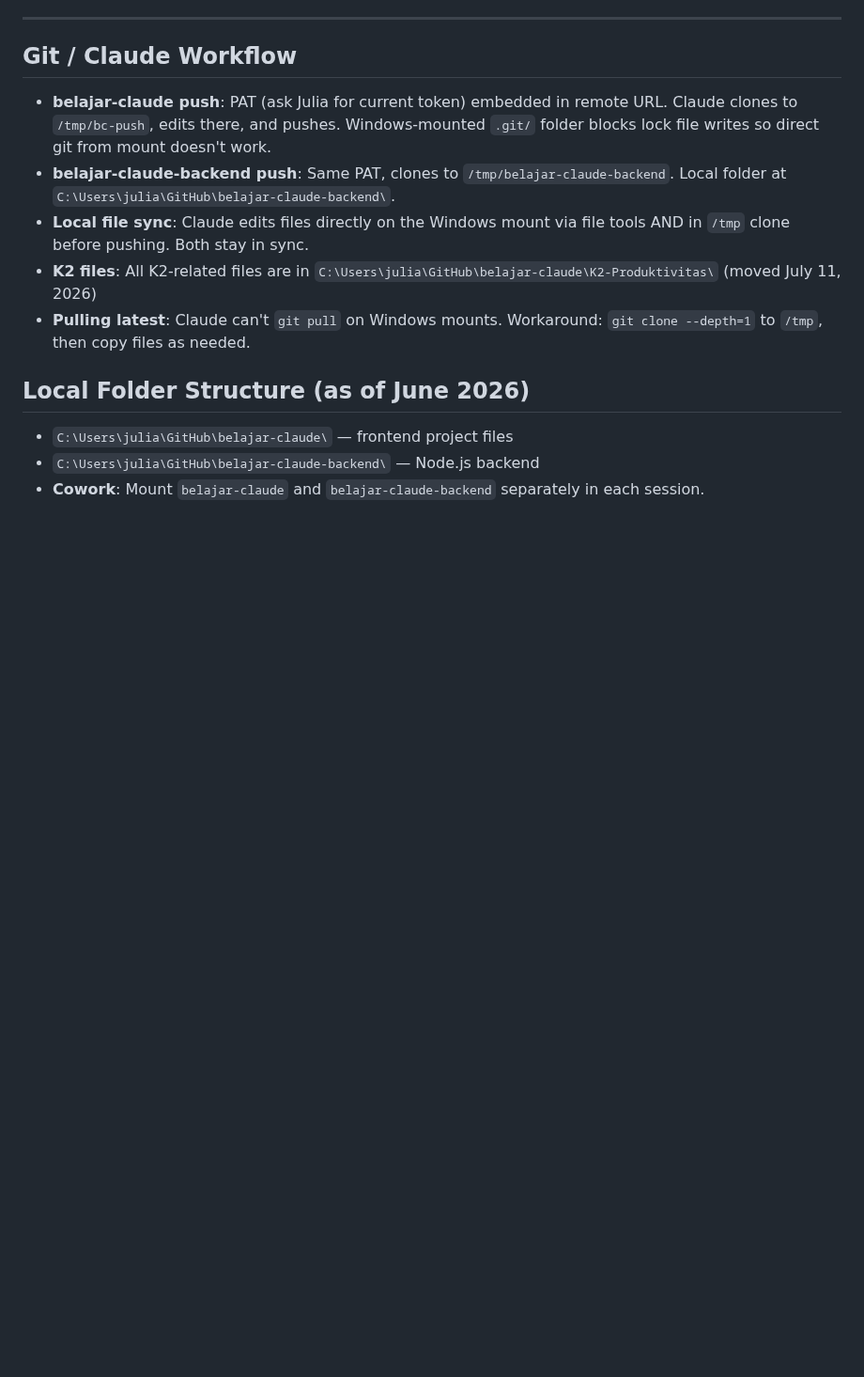
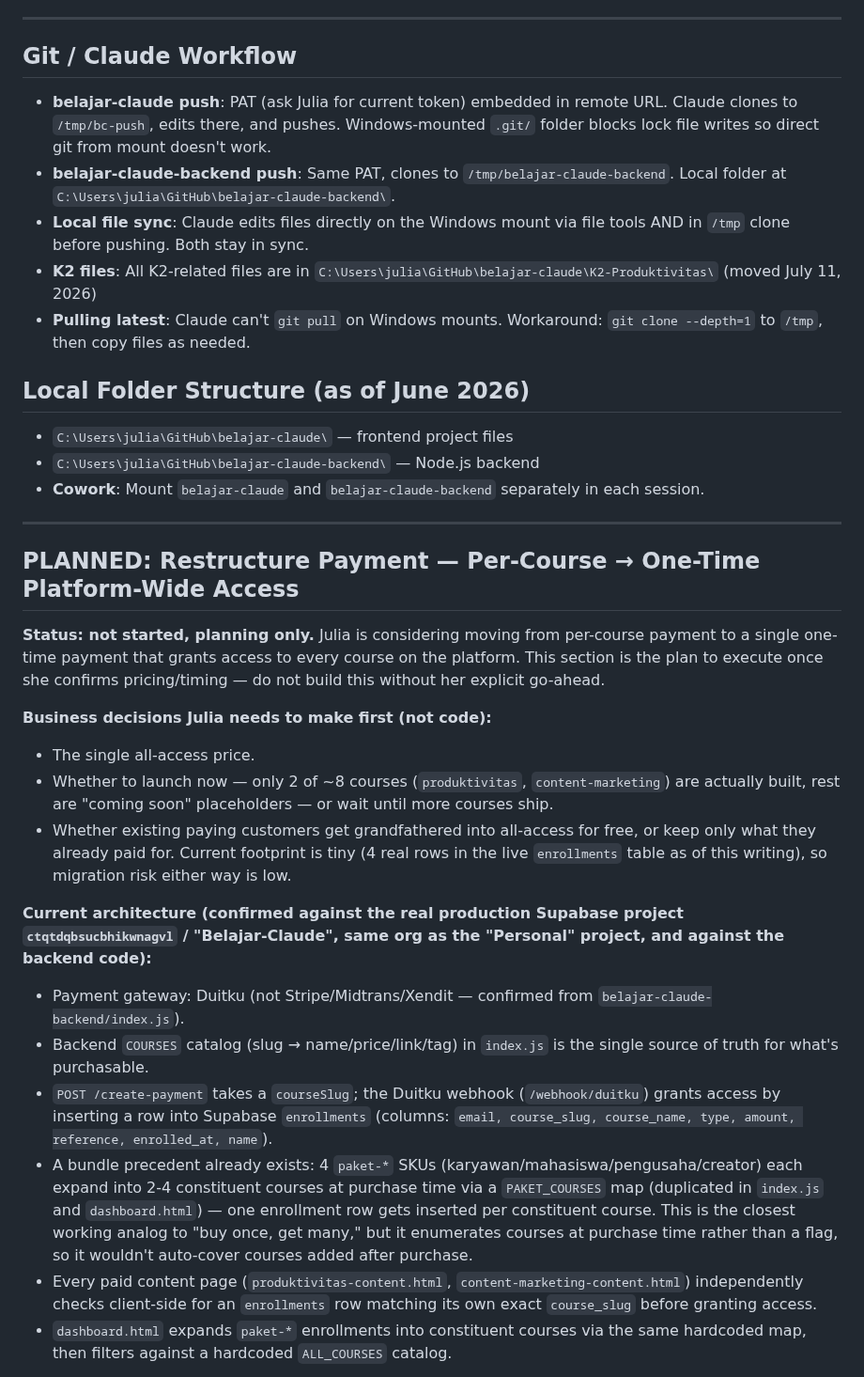
Before and after one commit to juliautomo/belajar-claude, a Markdown page: CONTEXT.md, the part around one of its changes. Shown at 94% size. Rendered like a GitHub page; blank space fills up the shorter version.

Commit message:
CONTEXT.md: add payment restructuring plan (per-course to one-time all-access)

```diff
--- a/CONTEXT.md
+++ b/CONTEXT.md
@@ -27,3 +27,23 @@ Indonesian-language Claude AI learning platform (formerly Klaud.id). Users sign
 - `C:\Users\julia\GitHub\belajar-claude\` — frontend project files
 - `C:\Users\julia\GitHub\belajar-claude-backend\` — Node.js backend
 - **Cowork**: Mount `belajar-claude` and `belajar-claude-backend` separately in each session.
+
+---
+
+## PLANNED: Restructure Payment — Per-Course → One-Time Platform-Wide Access
+
+**Status: not started, planning only.** Julia is considering moving from per-course payment to a single one-time payment that grants access to every course on the platform. This section is the plan to execute once she confirms pricing/timing — do not build this without her explicit go-ahead.
+
+**Business decisions Julia needs to make first (not code):**
+- The single all-access price.
+- Whether to launch now — only 2 of ~8 courses (`produktivitas`, `content-marketing`) are actually built, rest are "coming soon" placeholders — or wait until more courses ship.
+- Whether existing paying customers get grandfathered into all-access for free, or keep only what they already paid for. Current footprint is tiny (4 real rows in the live `enrollments` table as of this writing), so migration risk either way is low.
+
+**Current architecture (confirmed against the real production Supabase project `ctqtdqbsucbhikwnagvl` / "Belajar-Claude", same org as the "Personal" project, and against the backend code):**
+- Payment gateway: Duitku (not Stripe/Midtrans/Xendit — confirmed from `belajar-claude-backend/index.js`).
+- Backend `COURSES` catalog (slug → name/price/link/tag) in `index.js` is the single source of truth for what's purchasable.
+- `POST /create-payment` takes a `courseSlug`; the Duitku webhook (`/webhook/duitku`) grants access by inserting a row into Supabase `enrollments` (columns: `email, course_slug, course_name, type, amount, reference, enrolled_at, name`).
+- A bundle precedent already exists: 4 `paket-*` SKUs (karyawan/mahasiswa/pengusaha/creator) each expand into 2-4 constituent courses at purchase time via a `PAKET_COURSES` map (duplicated in `index.js` and `dashboard.html`) — one enrollment row gets inserted per constituent course. This is the closest working analog to "buy once, get many," but it enumerates courses at purchase time rather than a flag, so it wouldn't auto-cover courses added after purchase.
+- Every paid content page (`produktivitas-content.html`, `content-marketing-content.html`) independently checks client-side for an `enrollments` row matching its own exact `course_slug` before granting access.
+- `dashboard.html` expands `paket-*` enrollments into constituent courses via the same hardcoded map, then filters against a hardcoded `ALL_COURSES` catalog.
+
```
Also changed, not shown: other parts of CONTEXT.md (+10 -0 lines).
